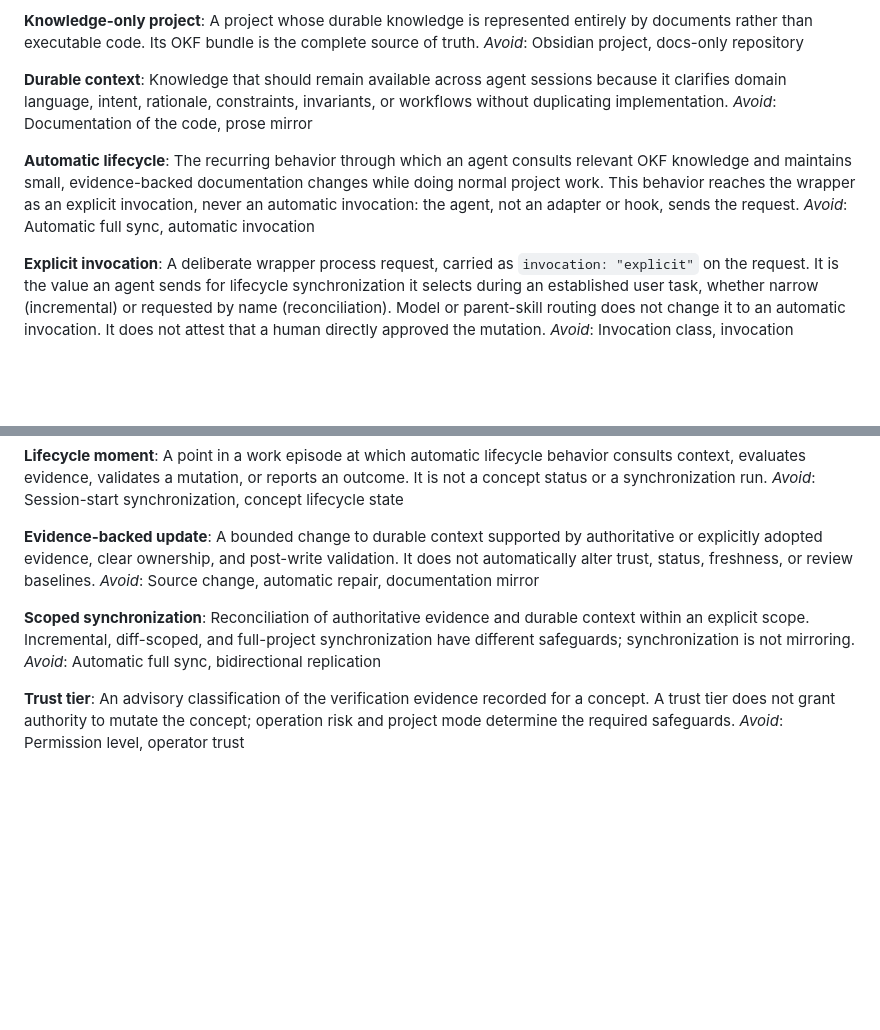
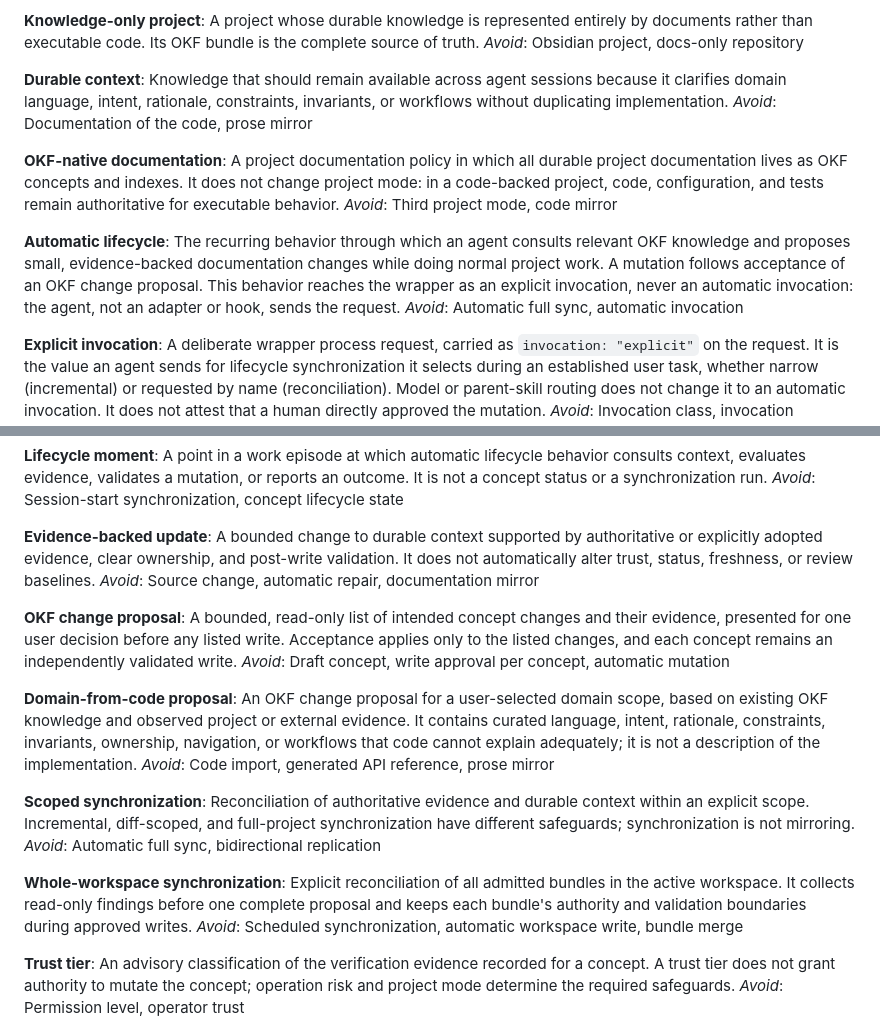
Before and after one commit to artemVeduta/okf-agent-skills, a Markdown page: CONTEXT.md, 2 parts joined by grey strips. GitHub-like rendering; blank space fills up the shorter version.

Commit message:
docs: define OKF lifecycle terms for #164

```diff
--- a/CONTEXT.md
+++ b/CONTEXT.md
@@ -22,12 +22,19 @@ clarifies domain language, intent, rationale, constraints, invariants, or
 workflows without duplicating implementation.
 _Avoid_: Documentation of the code, prose mirror
 
+**OKF-native documentation**:
+A project documentation policy in which all durable project documentation
+lives as OKF concepts and indexes. It does not change project mode: in a
+code-backed project, code, configuration, and tests remain authoritative for
+executable behavior.
+_Avoid_: Third project mode, code mirror
+
 **Automatic lifecycle**:
 The recurring behavior through which an agent consults relevant OKF knowledge
-and maintains small, evidence-backed documentation changes while doing normal
-project work. This behavior reaches the wrapper as an explicit invocation,
-never an automatic invocation: the agent, not an adapter or hook, sends the
-request.
+and proposes small, evidence-backed documentation changes while doing normal
+project work. A mutation follows acceptance of an OKF change proposal. This
+behavior reaches the wrapper as an explicit invocation, never an automatic
+invocation: the agent, not an adapter or hook, sends the request.
 _Avoid_: Automatic full sync, automatic invocation
 
 **Explicit invocation**:
@@ -72,11 +79,32 @@ adopted evidence, clear ownership, and post-write validation. It does not
 automatically alter trust, status, freshness, or review baselines.
 _Avoid_: Source change, automatic repair, documentation mirror
 
+**OKF change proposal**:
+A bounded, read-only list of intended concept changes and their evidence,
+presented for one user decision before any listed write. Acceptance applies
+only to the listed changes, and each concept remains an independently validated
+write.
+_Avoid_: Draft concept, write approval per concept, automatic mutation
+
+**Domain-from-code proposal**:
+An OKF change proposal for a user-selected domain scope, based on existing OKF
+knowledge and observed project or external evidence. It contains curated
+language, intent, rationale, constraints, invariants, ownership, navigation, or
+workflows that code cannot explain adequately; it is not a description of the
+implementation.
+_Avoid_: Code import, generated API reference, prose mirror
+
 **Scoped synchronization**:
 Reconciliation of authoritative evidence and durable context within an
 explicit scope. Incremental, diff-scoped, and full-project synchronization
 have different safeguards; synchronization is not mirroring.
 _Avoid_: Automatic full sync, bidirectional replication
+
+**Whole-workspace synchronization**:
+Explicit reconciliation of all admitted bundles in the active workspace. It
+collects read-only findings before one complete proposal and keeps each
+bundle's authority and validation boundaries during approved writes.
+_Avoid_: Scheduled synchronization, automatic workspace write, bundle merge
 
 **Trust tier**:
 An advisory classification of the verification evidence recorded for a
```
